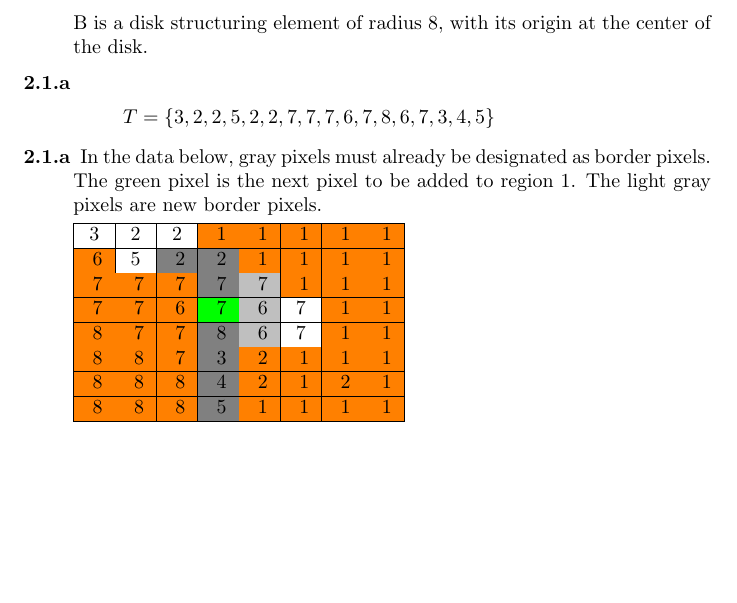
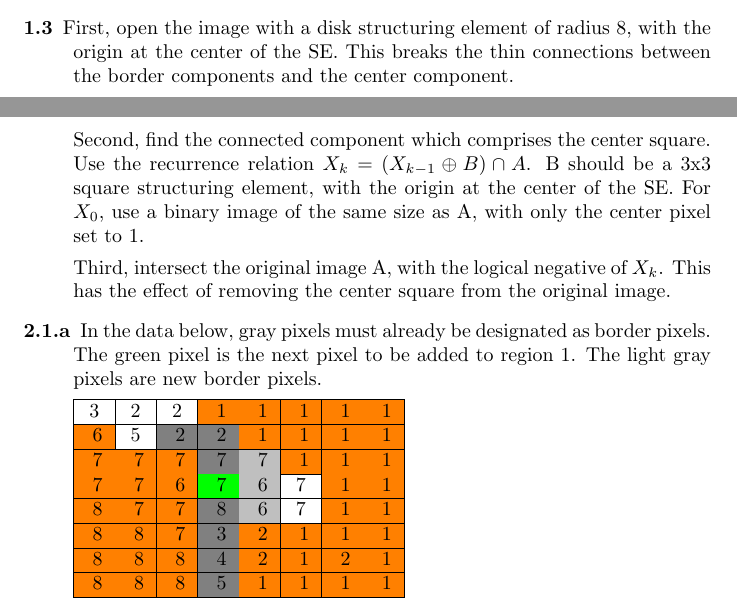
Before and after one commit to brobeson/class, a LaTeX problem sheet (cs_6680_computer_vision/final_exam/answers.tex): part of page 2 of 9 before the commit and two parts of pages 1 and 2 of 9 after it, the two joined at a grey line, cut so that both start at the same text, the shorter picture padded with empty space. Compiled offline with pdfLaTeX.

Commit message:
cs 6680 - #9 - final exam problem 1.3

```diff
--- a/cs_6680_computer_vision/final_exam/answers.tex
+++ b/cs_6680_computer_vision/final_exam/answers.tex
@@ -59,14 +59,12 @@
 % }}}
 
 % problem 1.3 {{{
-\item [1.3] \begin{equation} A \oplus B \end{equation}
-B is a disk structuring element of radius 8, with its origin at the center of
-the disk.
+\item [1.3]
+    First, open the image with a disk structuring element of radius 8, with the origin at the center of the SE. This breaks the thin connections between the border components and the center component.
 
-\item [2.1.a]
-\begin{displaymath}
-T = \{ 3, 2, 2, 5, 2, 2 ,7, 7, 7, 6, 7, 8, 6, 7, 3, 4, 5 \}
-\end{displaymath}
+    Second, find the connected component which comprises the center square. Use the recurrence relation \begin{math}X_k = (X_{k-1} \oplus B) \cap A\end{math}. B should be a 3x3 square structuring element, with the origin at the center of the SE. For \begin{math}X_0\end{math}, use a binary image of the same size as A, with only the center pixel set to 1.
+
+    Third, intersect the original image A, with the logical negative of \begin{math}X_k\end{math}. This has the effect of removing the center square from the original image.
 % }}}
 
 % problem 2.1.a {{{
```
